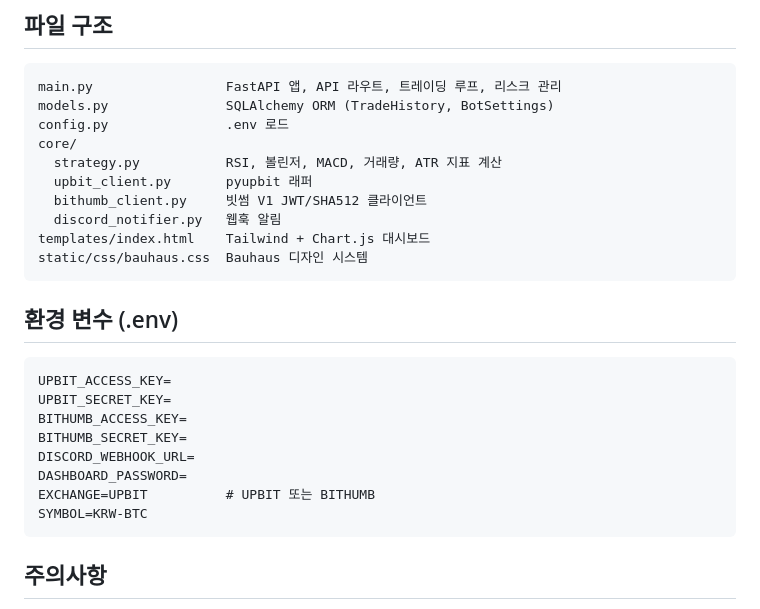
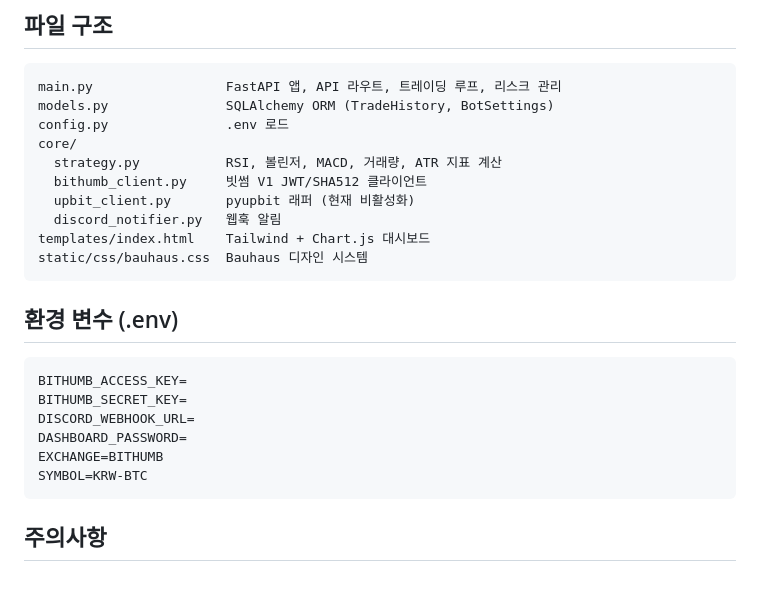
Before and after one commit to syl-deve/btrade, a Markdown page: README.md, the part around one of its changes. GitHub-like rendering; blank space fills up the shorter version.

````diff
--- a/README.md
+++ b/README.md
@@ -68,8 +71,8 @@ models.py               SQLAlchemy ORM (TradeHistory, BotSettings)
 config.py               .env 로드
 core/
   strategy.py           RSI, 볼린저, MACD, 거래량, ATR 지표 계산
-  upbit_client.py       pyupbit 래퍼
   bithumb_client.py     빗썸 V1 JWT/SHA512 클라이언트
+  upbit_client.py       pyupbit 래퍼 (현재 비활성화)
   discord_notifier.py   웹훅 알림
 templates/index.html    Tailwind + Chart.js 대시보드
 static/css/bauhaus.css  Bauhaus 디자인 시스템
@@ -78,13 +81,11 @@ static/css/bauhaus.css  Bauhaus 디자인 시스템
 ## 환경 변수 (.env)
 
 ```
-UPBIT_ACCESS_KEY=
-UPBIT_SECRET_KEY=
 BITHUMB_ACCESS_KEY=
 BITHUMB_SECRET_KEY=
 DISCORD_WEBHOOK_URL=
 DASHBOARD_PASSWORD=
-EXCHANGE=UPBIT          # UPBIT 또는 BITHUMB
+EXCHANGE=BITHUMB
 SYMBOL=KRW-BTC
 ```
 
````
Also changed, not shown: other parts of README.md (+18 -15 lines), CLAUDE.md (+70 -18 lines).
